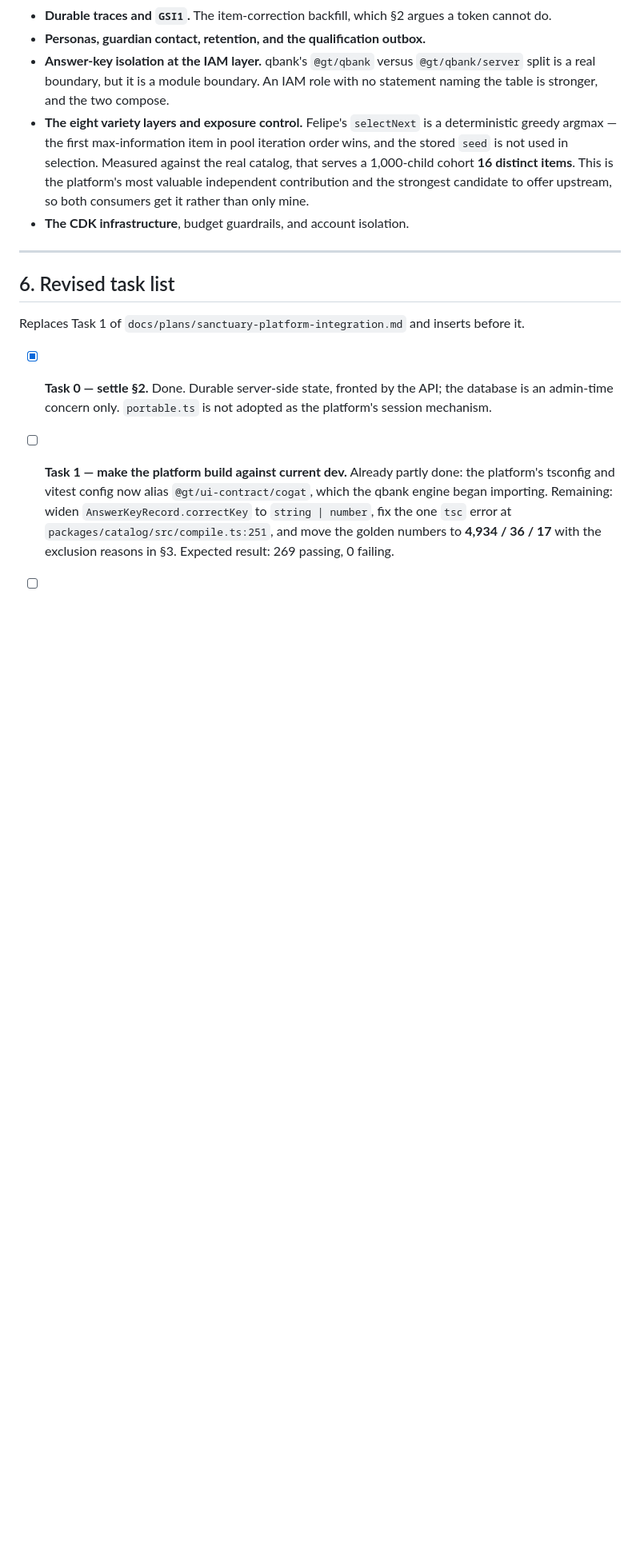
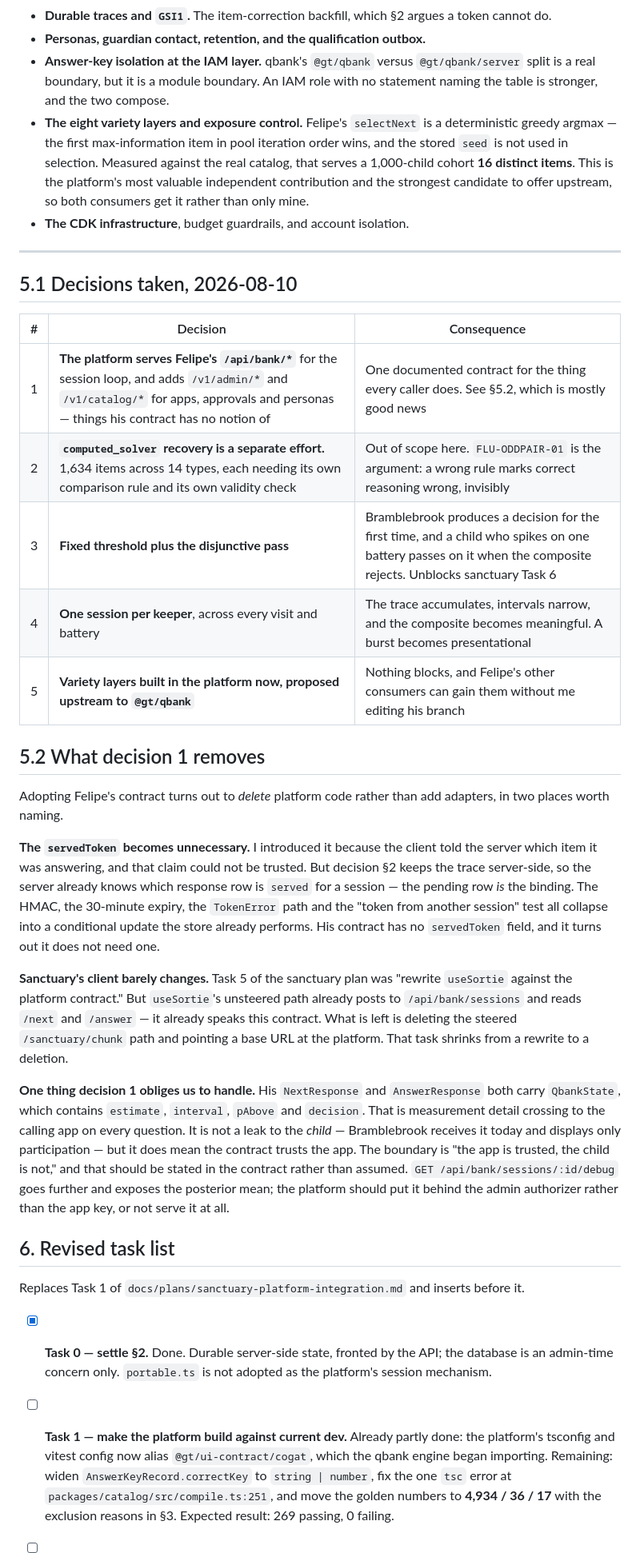
Before and after one commit to AadiTakle/aai-gt-selection, a Markdown page: docs/design/platform-qbank-reconciliation.md, the part around one of its changes. Shown at 80% size. GitHub-like rendering; blank space fills up the shorter version.

```diff
--- a/docs/design/platform-qbank-reconciliation.md
+++ b/docs/design/platform-qbank-reconciliation.md
@@ -169,6 +169,42 @@ None of this exists in `@gt/qbank`, and all of it was in the original ask.
 
 ---
 
+## 5.1 Decisions taken, 2026-08-10
+
+| # | Decision | Consequence |
+|---|---|---|
+| 1 | **The platform serves Felipe's `/api/bank/*`** for the session loop, and adds `/v1/admin/*` and `/v1/catalog/*` for apps, approvals and personas — things his contract has no notion of | One documented contract for the thing every caller does. See §5.2, which is mostly good news |
+| 2 | **`computed_solver` recovery is a separate effort.** 1,634 items across 14 types, each needing its own comparison rule and its own validity check | Out of scope here. `FLU-ODDPAIR-01` is the argument: a wrong rule marks correct reasoning wrong, invisibly |
+| 3 | **Fixed threshold plus the disjunctive pass** | Bramblebrook produces a decision for the first time, and a child who spikes on one battery passes on it when the composite rejects. Unblocks sanctuary Task 6 |
+| 4 | **One session per keeper**, across every visit and battery | The trace accumulates, intervals narrow, and the composite becomes meaningful. A burst becomes presentational |
+| 5 | **Variety layers built in the platform now, proposed upstream to `@gt/qbank`** | Nothing blocks, and Felipe's other consumers can gain them without me editing his branch |
+
+## 5.2 What decision 1 removes
+
+Adopting Felipe's contract turns out to *delete* platform code rather than add adapters, in two places
+worth naming.
+
+**The `servedToken` becomes unnecessary.** I introduced it because the client told the server which item it
+was answering, and that claim could not be trusted. But decision §2 keeps the trace server-side, so the
+server already knows which response row is `served` for a session — the pending row *is* the binding. The
+HMAC, the 30-minute expiry, the `TokenError` path and the "token from another session" test all collapse
+into a conditional update the store already performs. His contract has no `servedToken` field, and it turns
+out it does not need one.
+
+**Sanctuary's client barely changes.** Task 5 of the sanctuary plan was "rewrite `useSortie` against the
+platform contract." But `useSortie`'s unsteered path already posts to `/api/bank/sessions` and reads
+`/next` and `/answer` — it already speaks this contract. What is left is deleting the steered
+`/sanctuary/chunk` path and pointing a base URL at the platform. That task shrinks from a rewrite to a
+deletion.
+
+**One thing decision 1 obliges us to handle.** His `NextResponse` and `AnswerResponse` both carry
+`QbankState`, which contains `estimate`, `interval`, `pAbove` and `decision`. That is measurement detail
+crossing to the calling app on every question. It is not a leak to the *child* — Bramblebrook receives it
+today and displays only participation — but it does mean the contract trusts the app. The boundary is
+"the app is trusted, the child is not," and that should be stated in the contract rather than assumed.
+`GET /api/bank/sessions/:id/debug` goes further and exposes the posterior mean; the platform should put it
+behind the admin authorizer rather than the app key, or not serve it at all.
+
 ## 6. Revised task list
 
 Replaces Task 1 of `docs/plans/sanctuary-platform-integration.md` and inserts before it.
```
Also changed, not shown: other parts of docs/design/platform-qbank-reconciliation.md (+26 -11 lines), docs/design/sanctuary-platform-integration.md (+33 -18 lines), docs/plans/sanctuary-platform-integration.md (+22 -17 lines).
